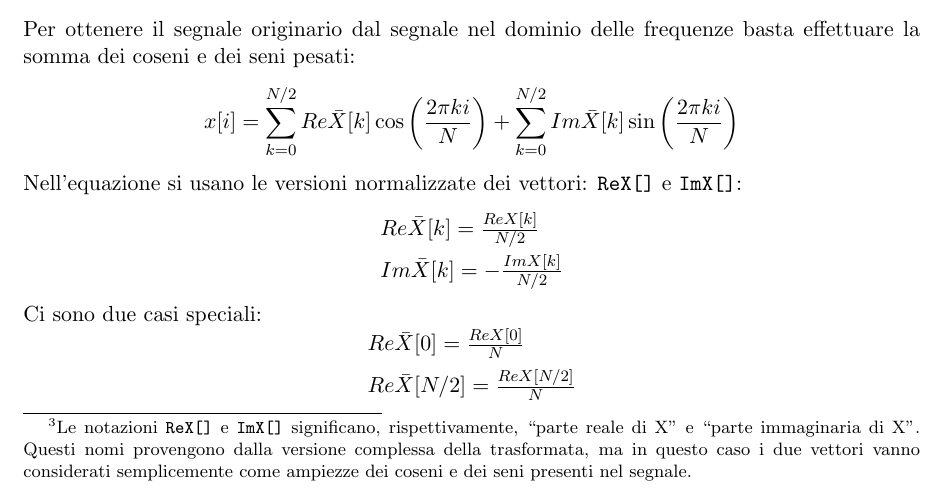
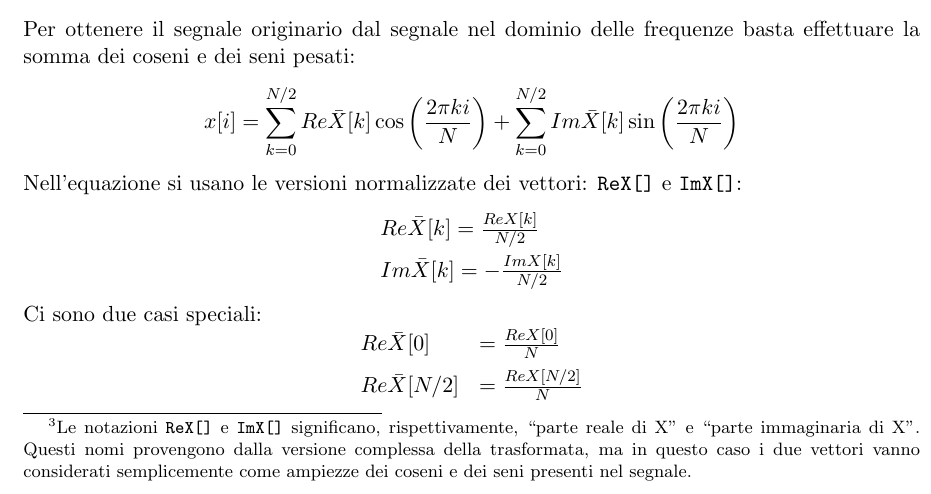
Before and after one commit to Kjir/spectra2, a LaTeX thesis (doc/thesis.tex, which reads doc/chapters/01_dsp.tex): part of page 14 of 27, cut so that both start at the same text. Compiled offline with pdfLaTeX.

Commit message:
Corrected indenting of equation
git-svn-id: http://svn.med.ira.inaf.it/repos/spectra2@106 0a187509-3938-4927-b436-45edae4875fc

```diff
--- a/doc/chapters/01_dsp.tex
+++ b/doc/chapters/01_dsp.tex
@@ -292,9 +292,9 @@ Nell'equazione si usano le versioni normalizzate dei vettori:
 \]
 Ci sono due casi speciali:
 \[
-\begin{array}{l}
-	Re\bar{X}[0] = \frac{ReX[0]}{N} \\[0.5em]
-	Re\bar{X}[N/2] = \frac{ReX[N/2]}{N}
+\begin{array}{l l}
+	Re\bar{X}[0] & = \frac{ReX[0]}{N} \\[0.5em]
+	Re\bar{X}[N/2] & = \frac{ReX[N/2]}{N}
 \end{array}
 \]
 Questa normalizzazione viene introdotta perch\'e il dominio delle frequenze \`e
```
